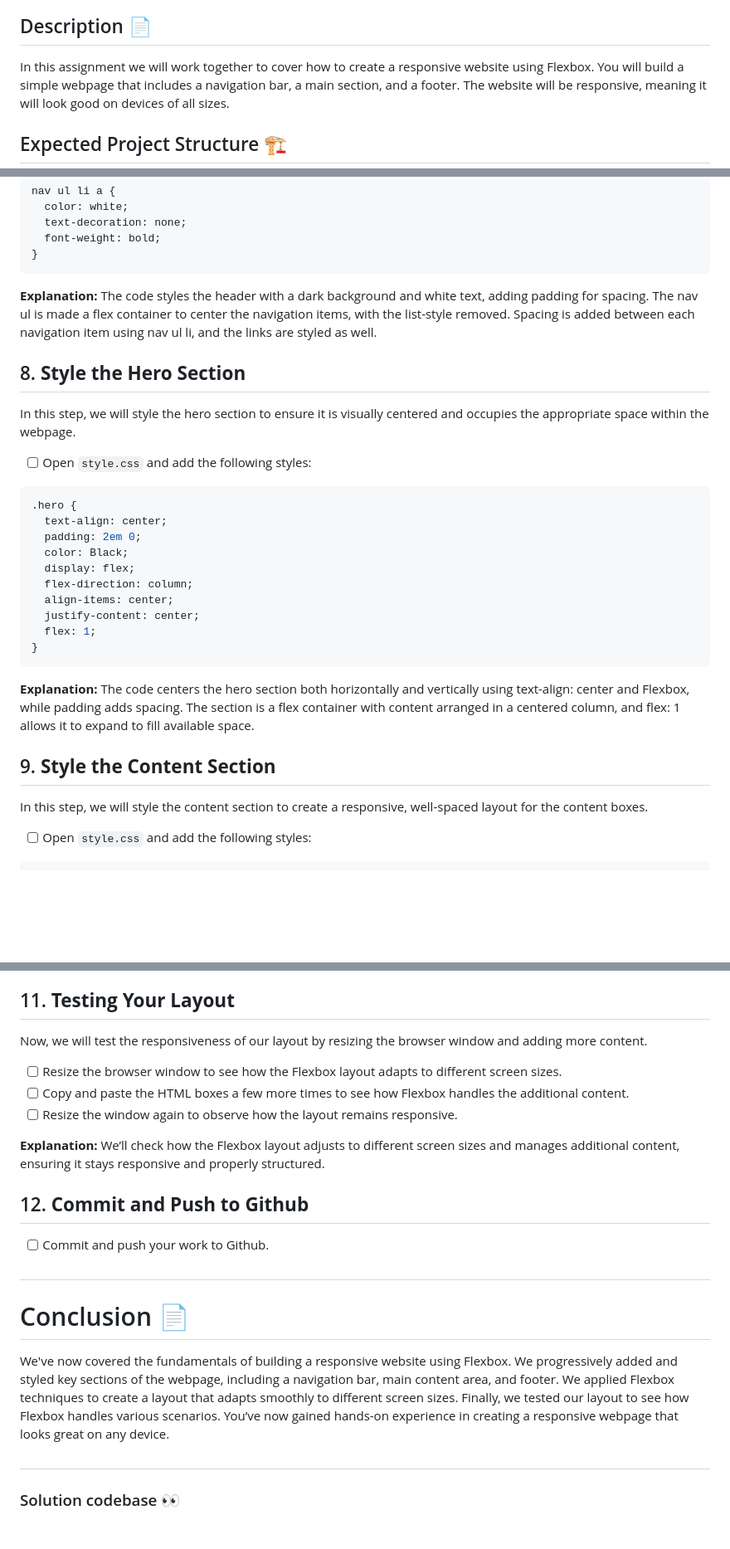
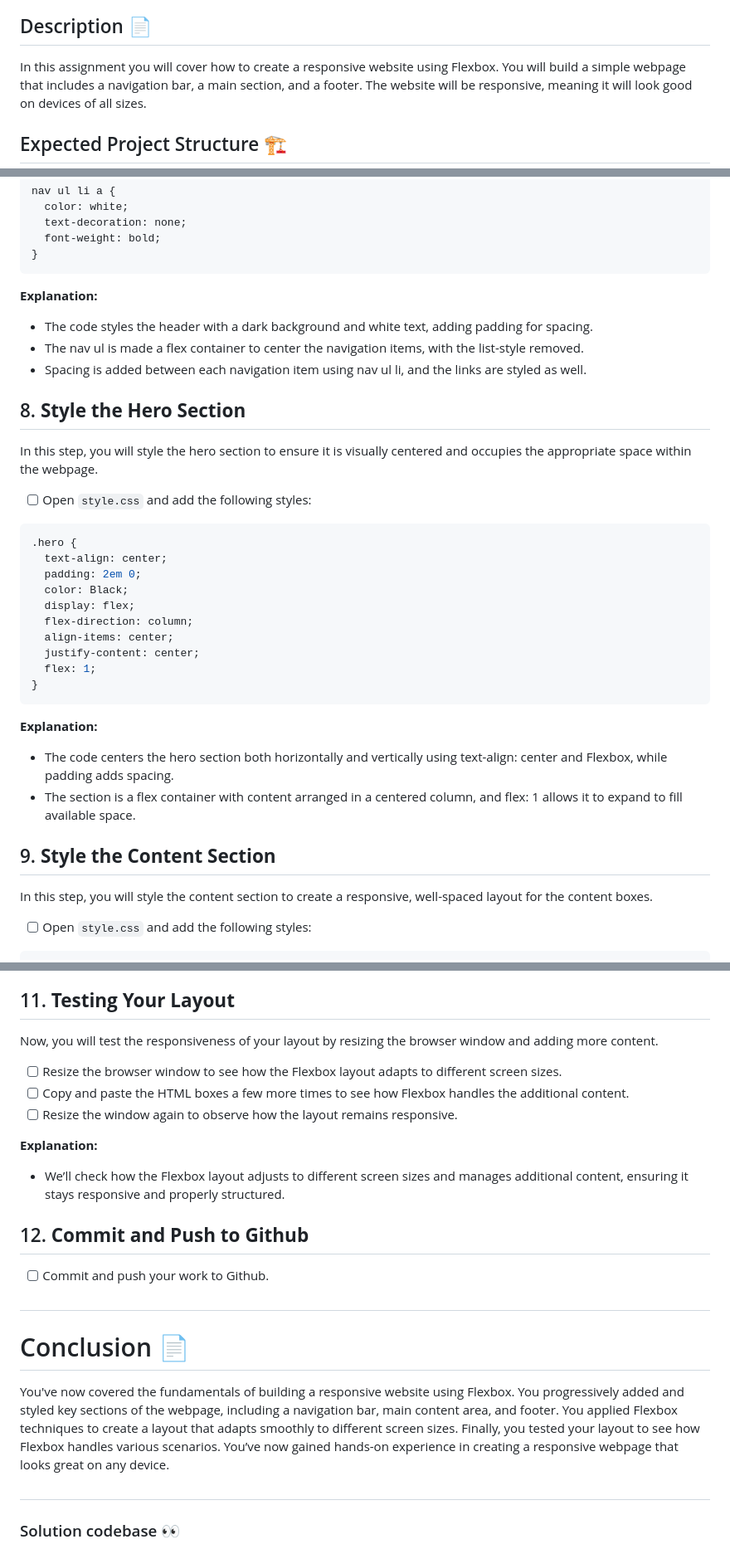
Before and after one commit to norma13115/aisd-wde-4-Intermediate-flexbox, a Markdown page: README.md, 3 parts joined by grey strips. Shown at 83% size. Drawn GitHub-style; blank space fills up the shorter version.

````diff
--- a/README.md
+++ b/README.md
@@ -3,7 +3,7 @@
 ![Screenshot of the project](assets/images/example.png)
 
 ## Description 📄
-In this assignment we will work together to cover how to create a responsive website using Flexbox.
+In this assignment you will cover how to create a responsive website using Flexbox.
 You will build a simple webpage that includes a navigation bar, a main section, and a footer.
 The website will be responsive, meaning it will look good on devices of all sizes.
 
@@ -173,12 +173,12 @@ nav ul li a {
 ```
 
 **Explanation:**
-The code styles the header with a dark background and white text, adding padding for spacing.
-The nav ul is made a flex container to center the navigation items, with the list-style removed.
-Spacing is added between each navigation item using nav ul li, and the links are styled as well.
+- The code styles the header with a dark background and white text, adding padding for spacing.
+- The nav ul is made a flex container to center the navigation items, with the list-style removed.
+- Spacing is added between each navigation item using nav ul li, and the links are styled as well.
 
 ## 8. **Style the Hero Section**
-In this step, we will style the hero section to ensure it is visually centered and occupies the appropriate space within the webpage.
+In this step, you will style the hero section to ensure it is visually centered and occupies the appropriate space within the webpage.
 
 - [ ] Open `style.css` and add the following styles:
 
@@ -196,12 +196,12 @@ In this step, we will style the hero section to ensure it is visually centered a
 ```
 
 **Explanation:**
-The code centers the hero section both horizontally and vertically using text-align: center and Flexbox, while padding adds spacing.
-The section is a flex container with content arranged in a centered column, and flex: 1 allows it to expand to fill available space.
+- The code centers the hero section both horizontally and vertically using text-align: center and Flexbox, while padding adds spacing.
+- The section is a flex container with content arranged in a centered column, and flex: 1 allows it to expand to fill available space.
 
 
 ## 9. **Style the Content Section**
-In this step, we will style the content section to create a responsive, well-spaced layout for the content boxes.
+In this step, you will style the content section to create a responsive, well-spaced layout for the content boxes.
 
 - [ ] Open `style.css` and add the following styles:
 
@@ -248,7 +248,7 @@ footer {
 - The `footer` selector is styled with a dark background color and white text, similar to the header, and centered text with padding on the top and bottom.
 
 ## 11. **Testing Your Layout**
-Now, we will test the responsiveness of our layout by resizing the browser window and adding more content.
+Now, you will test the responsiveness of your layout by resizing the browser window and adding more content.
 
 
 - [ ] Resize the browser window to see how the Flexbox layout adapts to different screen sizes.
@@ -256,7 +256,7 @@ Now, we will test the responsiveness of our layout by resizing the browser windo
 - [ ] Resize the window again to observe how the layout remains responsive.
 
 **Explanation:**
-We’ll check how the Flexbox layout adjusts to different screen sizes and manages additional content, ensuring it stays responsive and properly structured.
+- We’ll check how the Flexbox layout adjusts to different screen sizes and manages additional content, ensuring it stays responsive and properly structured.
 
 
 ## 12. **Commit and Push to Github**
@@ -265,7 +265,7 @@ We’ll check how the Flexbox layout adjusts to different screen sizes and manag
 ##
 
 # Conclusion 📄
-We've now covered the fundamentals of building a responsive website using Flexbox. We progressively added and styled key sections of the webpage, including a navigation bar, main content area, and footer. We applied Flexbox techniques to create a layout that adapts smoothly to different screen sizes. Finally, we tested our layout to see how Flexbox handles various scenarios. You’ve now gained hands-on experience in creating a responsive webpage that looks great on any device.
+You've now covered the fundamentals of building a responsive website using Flexbox. You progressively added and styled key sections of the webpage, including a navigation bar, main content area, and footer. You applied Flexbox techniques to create a layout that adapts smoothly to different screen sizes. Finally, you tested your layout to see how Flexbox handles various scenarios. You’ve now gained hands-on experience in creating a responsive webpage that looks great on any device.
 
 ##
 
````
Also changed, not shown: other parts of README.md (+13 -13 lines).
